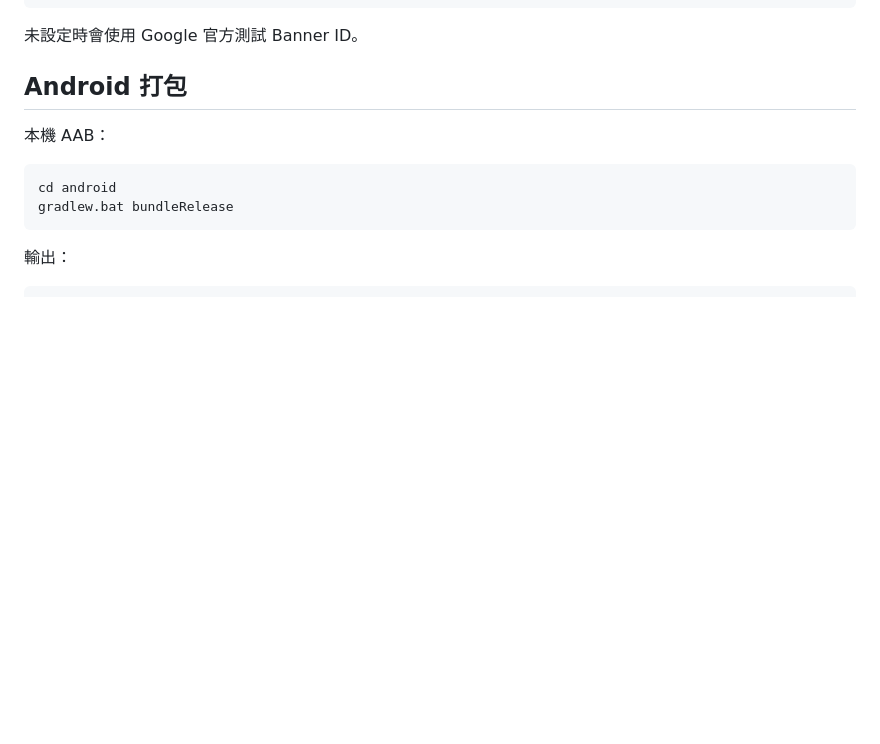
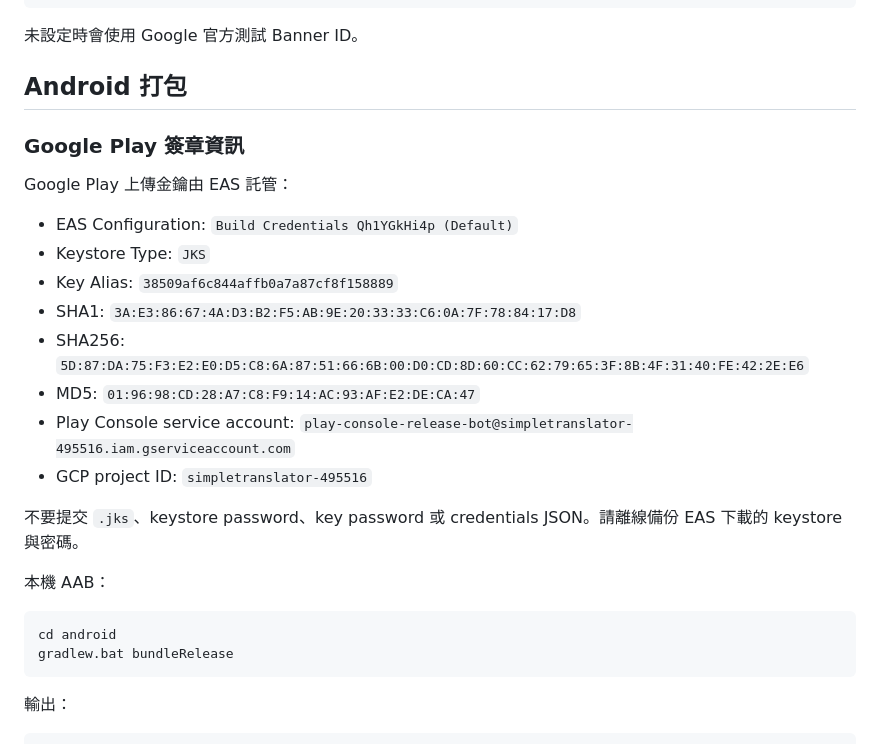
Before and after one commit to mikemikex1/simple-translator, a Markdown page: README.md, the part around the change. Drawn GitHub-style; blank space fills up the shorter version.

````diff
--- a/README.md
+++ b/README.md
@@ -118,6 +118,21 @@ EXPO_PUBLIC_ADMOB_BANNER_ID=ca-app-pub-xxxxxxxxxxxxxxxx/yyyyyyyyyy
 
 ## Android 打包
 
+### Google Play 簽章資訊
+
+Google Play 上傳金鑰由 EAS 託管：
+
+- EAS Configuration: `Build Credentials Qh1YGkHi4p (Default)`
+- Keystore Type: `JKS`
+- Key Alias: `38509af6c844affb0a7a87cf8f158889`
+- SHA1: `3A:E3:86:67:4A:D3:B2:F5:AB:9E:20:33:33:C6:0A:7F:78:84:17:D8`
+- SHA256: `5D:87:DA:75:F3:E2:E0:D5:C8:6A:87:51:66:6B:00:D0:CD:8D:60:CC:62:79:65:3F:8B:4F:31:40:FE:42:2E:E6`
+- MD5: `01:96:98:CD:28:A7:C8:F9:14:AC:93:AF:E2:DE:CA:47`
+- Play Console service account: `play-console-release-bot@simpletranslator-495516.iam.gserviceaccount.com`
+- GCP project ID: `simpletranslator-495516`
+
+不要提交 `.jks`、keystore password、key password 或 credentials JSON。請離線備份 EAS 下載的 keystore 與密碼。
+
 本機 AAB：
 
 ```bash
````
Also changed, not shown: HANDOVER.md (+13 -0 lines).
